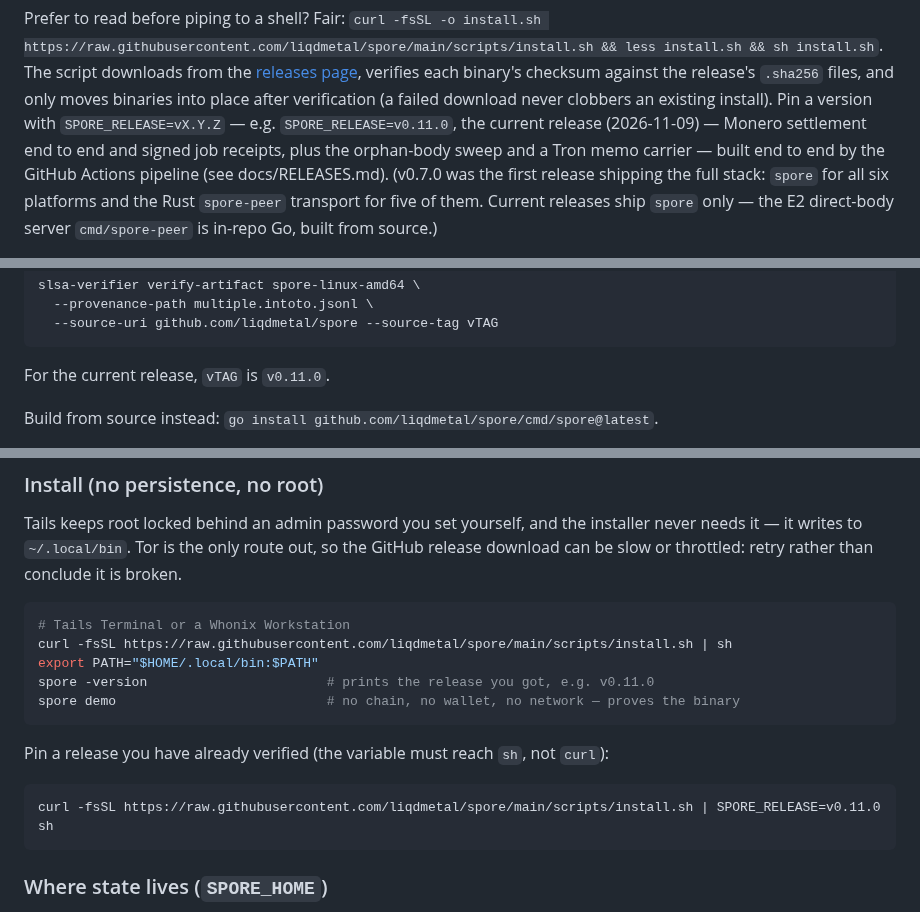
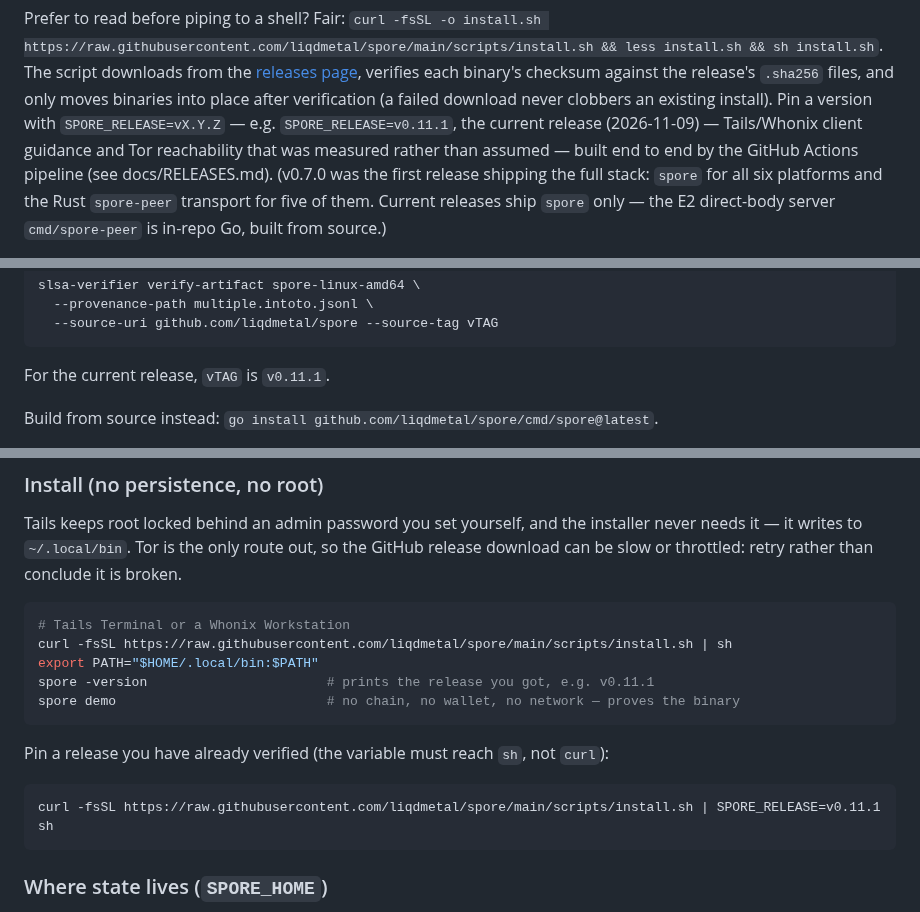
Before and after one commit to liqdmetal/spore, a Markdown page: docs/ONBOARDING.md, 3 parts joined by grey strips. GitHub-like rendering; folded sections open.

Commit message:
docs: pin v0.11.1 in the README and onboarding
The first pass wrote the release notes but the README row and both onboarding
pins silently kept v0.11.0 — an in-place edit that never landed. This applies
them with explicit temp-file writes and verifies the count, so the install pin,
the slsa source-tag, the vTAG line and the Tails example all name the release
that exists.

🤖 Generated with Codebuff
Co-Authored-By: Codebuff <noreply@codebuff.com>

````diff
--- a/docs/ONBOARDING.md
+++ b/docs/ONBOARDING.md
@@ -27,9 +27,9 @@ The script downloads from the
 each binary's checksum against the release's `.sha256` files, and only moves
 binaries into place after verification (a failed download never clobbers an
 existing install). Pin a version with `SPORE_RELEASE=vX.Y.Z` — e.g.
-`SPORE_RELEASE=v0.11.0`, the current release (2026-11-09) — Monero settlement
-end to end and signed job receipts, plus the orphan-body sweep and a Tron memo
-carrier — built end to end by the GitHub Actions pipeline (see docs/RELEASES.md). (v0.7.0 was the first
+`SPORE_RELEASE=v0.11.1`, the current release (2026-11-09) — Tails/Whonix client
+guidance and Tor reachability that was measured rather than assumed — built end
+to end by the GitHub Actions pipeline (see docs/RELEASES.md). (v0.7.0 was the first
 release shipping the full stack: `spore` for all six platforms and the Rust
 `spore-peer` transport for five of them. Current releases ship `spore` only —
 the E2 direct-body server `cmd/spore-peer` is in-repo Go, built from source.)
@@ -60,7 +60,7 @@ slsa-verifier verify-artifact spore-linux-amd64 \
   --source-uri github.com/liqdmetal/spore --source-tag vTAG
 ```
 
-For the current release, `vTAG` is `v0.11.0`.
+For the current release, `vTAG` is `v0.11.1`.
 
 </details>
 
@@ -89,14 +89,14 @@ release download can be slow or throttled: retry rather than conclude it is brok
 # Tails Terminal or a Whonix Workstation
 curl -fsSL https://raw.githubusercontent.com/liqdmetal/spore/main/scripts/install.sh | sh
 export PATH="$HOME/.local/bin:$PATH"
-spore -version                       # prints the release you got, e.g. v0.11.0
+spore -version                       # prints the release you got, e.g. v0.11.1
 spore demo                           # no chain, no wallet, no network — proves the binary
 ```
 
 Pin a release you have already verified (the variable must reach `sh`, not `curl`):
 
 ```bash
-curl -fsSL https://raw.githubusercontent.com/liqdmetal/spore/main/scripts/install.sh | SPORE_RELEASE=v0.11.0 sh
+curl -fsSL https://raw.githubusercontent.com/liqdmetal/spore/main/scripts/install.sh | SPORE_RELEASE=v0.11.1 sh
 ```
 
 ### Where state lives (`SPORE_HOME`)
````
Also changed, not shown: README.md (+4 -3 lines).
